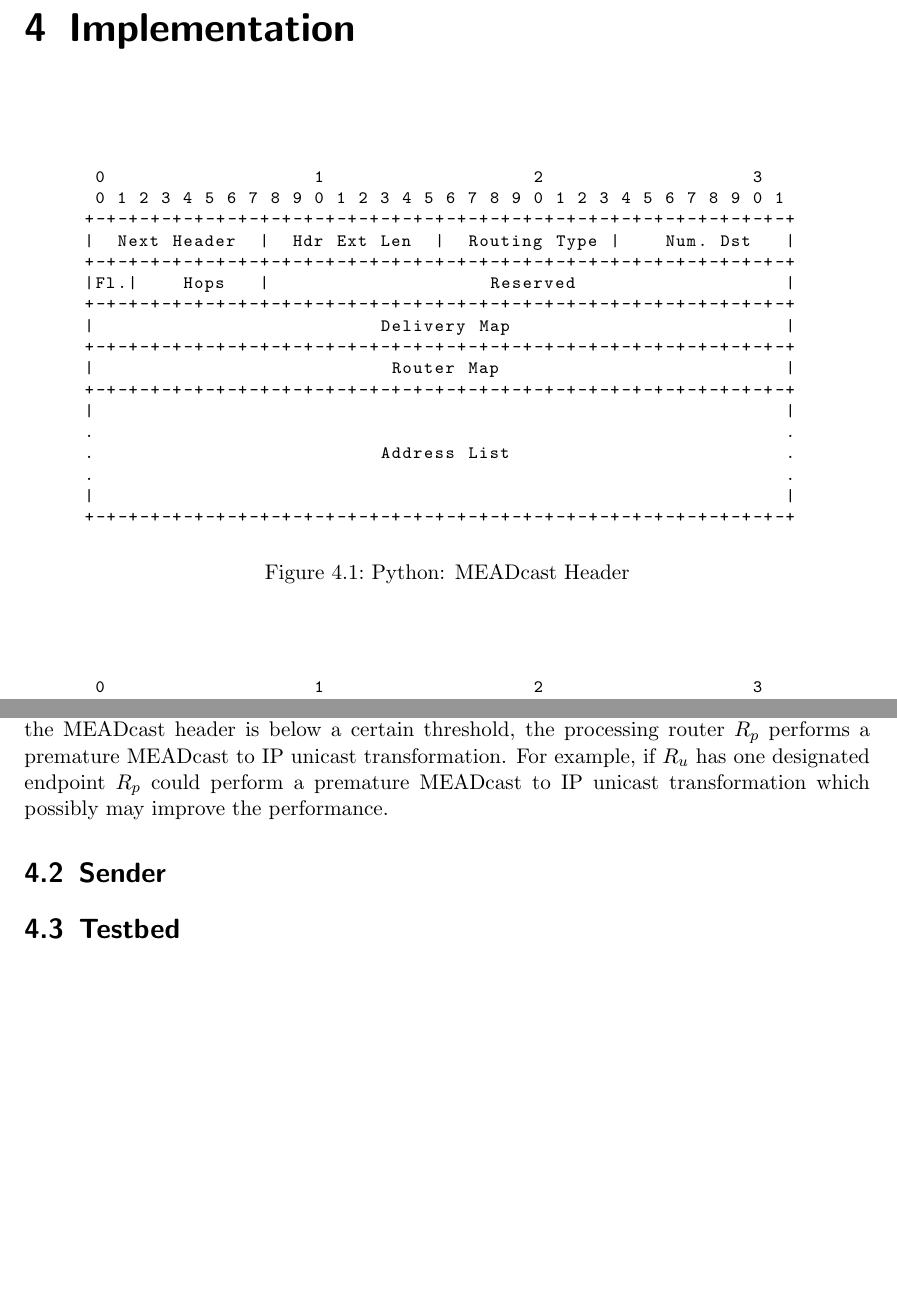
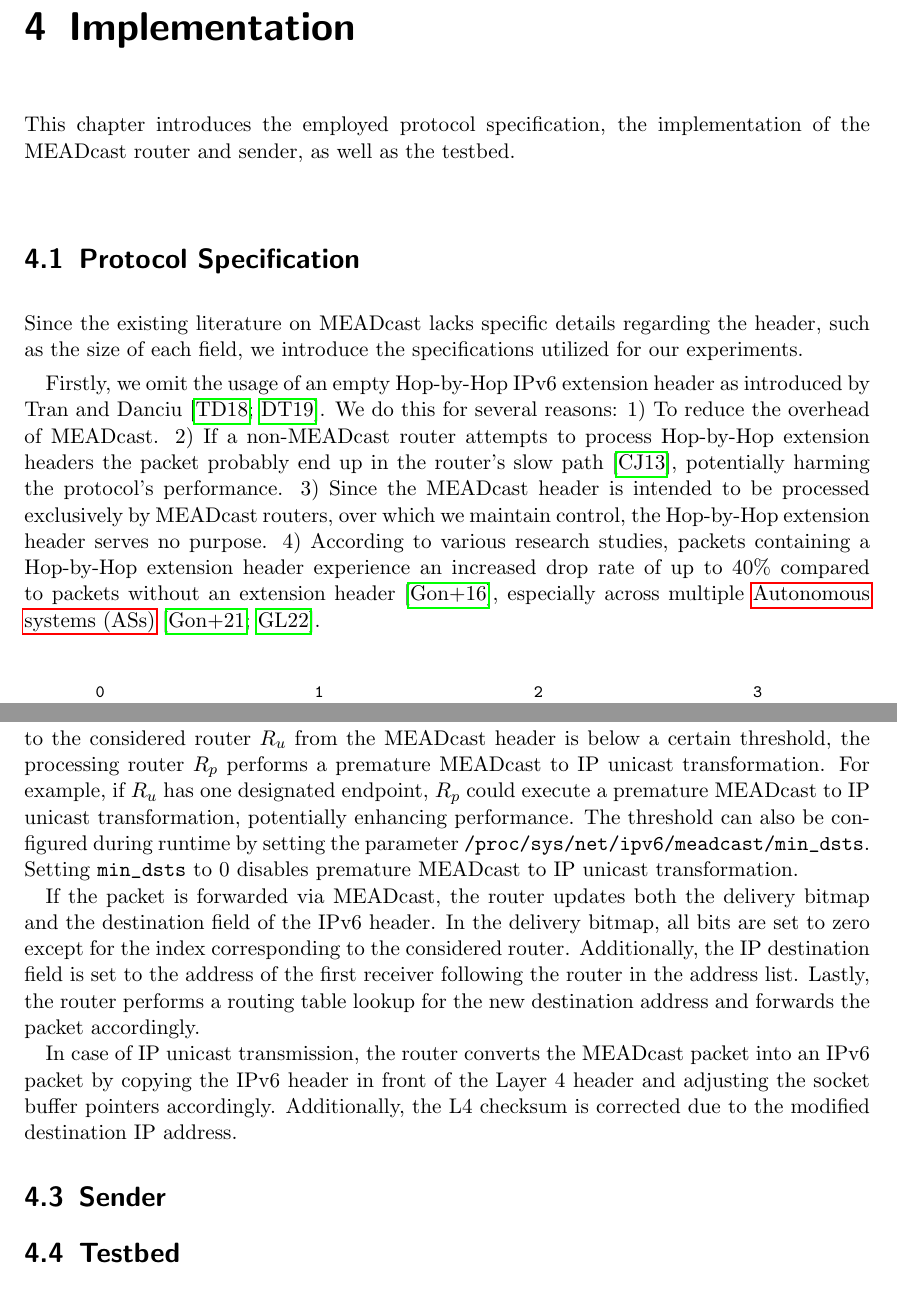
Before and after one commit to schmidtadrian/MEADcast, a LaTeX thesis (Dokumentation/Latex/schm24.tex, which reads Dokumentation/Latex/04_implementation.tex, Dokumentation/Latex/glossary.tex): two parts of pages 29 and 31 of 46, joined at a grey line, cut so that both start at the same text. Compiled offline with pdfLaTeX.

Commit message:
chap 4: continue router, started protocol

```diff
--- a/Dokumentation/Latex/04_implementation.tex
+++ b/Dokumentation/Latex/04_implementation.tex
@@ -1,31 +1,66 @@
 \chapter{Implementation} % (fold)
 \label{chap:Implementation}
+This chapter introduces the employed protocol specification, the implementation
+    of the MEADcast router and sender, as well as the testbed.
+
+\section{Protocol Specification} % (fold)
+Since the existing literature on MEADcast lacks specific details regarding the
+    header, such as the size of each field, we introduce the
+    specifications utilized for our experiments.
+
+Firstly, we omit the usage of an empty Hop-by-Hop IPv6 extension header as
+    introduced by \citeauthor{meadcast1} \cite{meadcast1, meadcast2}.
+We do this for several reasons:
+1) To reduce the overhead of MEADcast.
+2) If a non-MEADcast router attempts to process Hop-by-Hop extension headers
+    the packet probably end up in the router's slow path \cite{rfc7045}, potentially
+    harming the protocol's performance.
+3) Since the MEADcast header is intended to be processed exclusively by
+    MEADcast routers, over which we maintain control, the Hop-by-Hop extension
+    header serves no purpose.
+4) According to various research studies, packets containing a Hop-by-Hop
+    extension header experience an increased drop rate of up to 40\% compared
+    to packets without an extension header \cite{rfc7872_ext_hdrs_drop_rate},
+    especially across multiple \glspl{as} \cite{rfc9098_ext_hdrs_op_impl, rfc9288}.
+
+
+% No exact definition (size of each field, bit for bit)
+% Removed IPv6 Hop-by-Hop header
+%   - Reduce Size
+%   - Often dropped (cite)
+%   - If processed end up in slow path
+%   - Only MEADcast router have to process the packet anyway
+% Adjusted Routing Header
+%   - Invalid routing header in BA (better use valid header)
+%   - reduced size
+%   - Omitted optional Port List for testing
+\label{sec:Protocol Specification}
 % python protocol "Next Header:8,Hdr Ext Len:8,Routing Type:8,Num. Dst:8,Flags:2,Hops:6,Reserved:24,Delivery Map:32,Router Map:32,Address List:128"
 % python protocol "Next Header:8,Hdr Ext Len:8,Routing Type:8,Segments Left:8,Num. Dst:8,Flags:2,Hops:6,Reserved:16,Delivery Map:32,Router Map:32,Address List:128"
 
-\begin{figure}[h!]
-\centering
-\begin{lstlisting}[xleftmargin=.07\textwidth]
- 0                   1                   2                   3
- 0 1 2 3 4 5 6 7 8 9 0 1 2 3 4 5 6 7 8 9 0 1 2 3 4 5 6 7 8 9 0 1
-+-+-+-+-+-+-+-+-+-+-+-+-+-+-+-+-+-+-+-+-+-+-+-+-+-+-+-+-+-+-+-+-+
-|  Next Header  |  Hdr Ext Len  |  Routing Type |    Num. Dst   |
-+-+-+-+-+-+-+-+-+-+-+-+-+-+-+-+-+-+-+-+-+-+-+-+-+-+-+-+-+-+-+-+-+
-|Fl.|    Hops   |                    Reserved                   |
-+-+-+-+-+-+-+-+-+-+-+-+-+-+-+-+-+-+-+-+-+-+-+-+-+-+-+-+-+-+-+-+-+
-|                          Delivery Map                         |
-+-+-+-+-+-+-+-+-+-+-+-+-+-+-+-+-+-+-+-+-+-+-+-+-+-+-+-+-+-+-+-+-+
-|                           Router Map                          |
-+-+-+-+-+-+-+-+-+-+-+-+-+-+-+-+-+-+-+-+-+-+-+-+-+-+-+-+-+-+-+-+-+
-|                                                               |
-.                                                               .
-.                          Address List                         .
-.                                                               .
-|                                                               |
-+-+-+-+-+-+-+-+-+-+-+-+-+-+-+-+-+-+-+-+-+-+-+-+-+-+-+-+-+-+-+-+-+
-\end{lstlisting}
-\caption{Python: MEADcast Header}
-\end{figure}
+% \begin{figure}[h!]
+% \centering
+% \begin{lstlisting}[xleftmargin=.07\textwidth]
+%  0                   1                   2                   3
+%  0 1 2 3 4 5 6 7 8 9 0 1 2 3 4 5 6 7 8 9 0 1 2 3 4 5 6 7 8 9 0 1
+% +-+-+-+-+-+-+-+-+-+-+-+-+-+-+-+-+-+-+-+-+-+-+-+-+-+-+-+-+-+-+-+-+
+% |  Next Header  |  Hdr Ext Len  |  Routing Type |    Num. Dst   |
+% +-+-+-+-+-+-+-+-+-+-+-+-+-+-+-+-+-+-+-+-+-+-+-+-+-+-+-+-+-+-+-+-+
+% |Fl.|    Hops   |                    Reserved                   |
+% +-+-+-+-+-+-+-+-+-+-+-+-+-+-+-+-+-+-+-+-+-+-+-+-+-+-+-+-+-+-+-+-+
+% |                          Delivery Map                         |
+% +-+-+-+-+-+-+-+-+-+-+-+-+-+-+-+-+-+-+-+-+-+-+-+-+-+-+-+-+-+-+-+-+
+% |                           Router Map                          |
+% +-+-+-+-+-+-+-+-+-+-+-+-+-+-+-+-+-+-+-+-+-+-+-+-+-+-+-+-+-+-+-+-+
+% |                                                               |
+% .                                                               .
+% .                          Address List                         .
+% .                                                               .
+% |                                                               |
+% +-+-+-+-+-+-+-+-+-+-+-+-+-+-+-+-+-+-+-+-+-+-+-+-+-+-+-+-+-+-+-+-+
+% \end{lstlisting}
+% \caption{Python: MEADcast Header}
+% \end{figure}
 
 \begin{figure}[h!]
 \centering
@@ -210,6 +244,0 @@ If the IP address of $R_u$ in the MEADcast header is owned by the processing
-If the number of endpoints of the considered router $R_u$ from the MEADcast
-    header is below a certain threshold, the processing router $R_p$ performs a
-    premature MEADcast to IP unicast transformation.
-For example, if $R_u$ has one designated endpoint $R_p$ could perform a
-    premature MEADcast to IP unicast transformation which possibly may
-    improve the performance.
@@ -216,3 +251,28 @@ For example, if $R_u$ has one designated endpoint $R_p$ could perform a
+Additionally, if the number of endpoints assigned to the considered router
+    $R_u$ from the MEADcast header is below a certain threshold, the processing
+    router $R_p$ performs a premature MEADcast to IP unicast transformation.
+For example, if $R_u$ has one designated endpoint, $R_p$ could execute a
+    premature MEADcast to IP unicast transformation, potentially enhancing
+    performance.
+The threshold can also be configured during runtime by setting the parameter
+    \inlinelst{/proc/sys/net/ipv6/meadcast/min_dsts}.
+Setting \inlinelst{min_dsts} to 0 disables premature MEADcast to IP unicast
+    transformation.
+
+If the packet is forwarded via MEADcast, the router updates both the delivery
+    bitmap and the destination field of the IPv6 header.
+In the delivery bitmap, all bits are set to zero except for the index
+    corresponding to the considered router.
+Additionally, the IP destination field is set to the address of the first
+    receiver following the router in the address list.
+Lastly, the router performs a routing table lookup for the new destination
+    address and forwards the packet accordingly.
+
+In case of IP unicast transmission, the router converts the MEADcast packet
+    into an IPv6 packet by copying the IPv6 header in front of the Layer 4
+    header and adjusting the socket buffer pointers accordingly.
+Additionally, the L4 checksum is corrected due to the modified destination IP
+    address.
 
 % Search for first router
 %
--- a/Dokumentation/Latex/glossary.tex
+++ b/Dokumentation/Latex/glossary.tex
@@ -1,3 +1,4 @@
+\newacronym{as}{AS}{Autonomous system}
 \newacronym{alm}{ALM}{Application-Layer Multicast}
 \newacronym{ct}{CT}{Communication Technology}
 \newacronym{dos}{DoS}{denial-of-service}
```
Also changed, not shown: Dokumentation/Latex/Bib/main.bib (+16 -0 lines), Dokumentation/Latex/04_implementation.tex (14 more changed lines).
